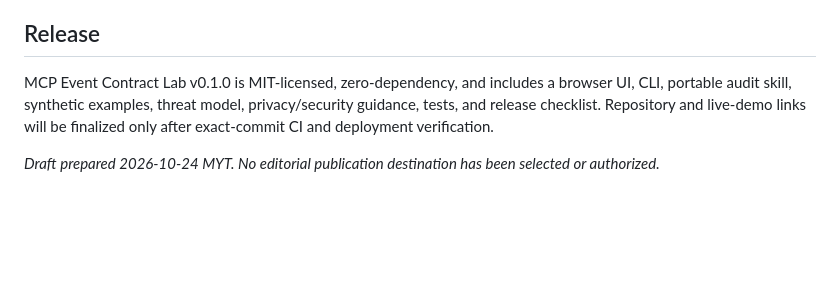
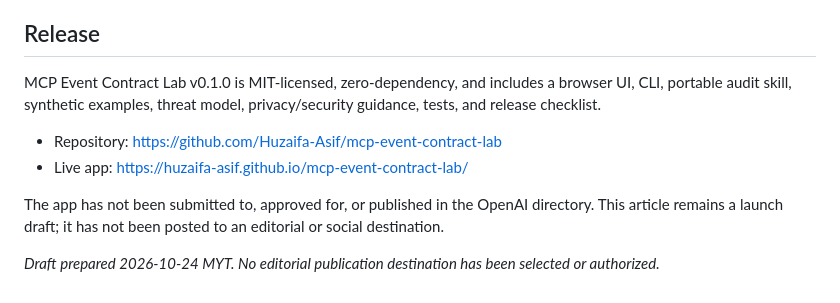
Before and after one commit to Huzaifa-Asif/mcp-event-contract-lab, a Markdown page: launch/mcp-event-contract-lab-launch.md, the part around the change. Rendered like a GitHub page; blank space fills up the shorter version.

Commit message:
docs: finalize verified launch links

```diff
--- a/launch/mcp-event-contract-lab-launch.md
+++ b/launch/mcp-event-contract-lab-launch.md
@@ -38,6 +38,11 @@ The next step is still an isolated end-to-end test: discover the catalog, subscr
 
 ## Release
 
-MCP Event Contract Lab v0.1.0 is MIT-licensed, zero-dependency, and includes a browser UI, CLI, portable audit skill, synthetic examples, threat model, privacy/security guidance, tests, and release checklist. Repository and live-demo links will be finalized only after exact-commit CI and deployment verification.
+MCP Event Contract Lab v0.1.0 is MIT-licensed, zero-dependency, and includes a browser UI, CLI, portable audit skill, synthetic examples, threat model, privacy/security guidance, tests, and release checklist.
+
+- Repository: https://github.com/Huzaifa-Asif/mcp-event-contract-lab
+- Live app: https://huzaifa-asif.github.io/mcp-event-contract-lab/
+
+The app has not been submitted to, approved for, or published in the OpenAI directory. This article remains a launch draft; it has not been posted to an editorial or social destination.
 
 _Draft prepared 2026-10-24 MYT. No editorial publication destination has been selected or authorized._
```
